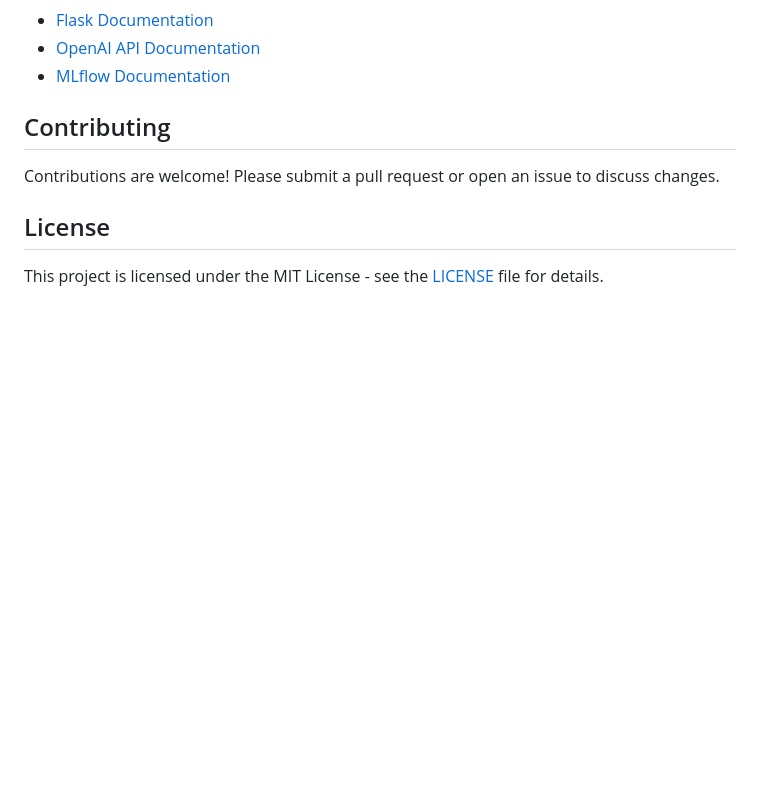
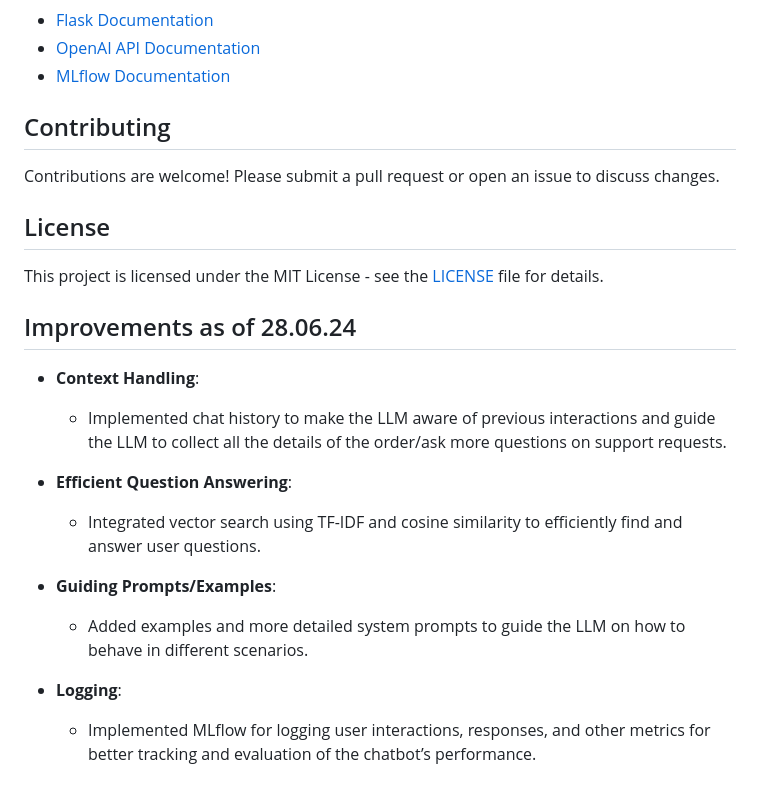
Before and after one commit to dmkravtsov/real_estate_chatbot, a Markdown page: README.md, the part around the change. GitHub-like rendering; blank space fills up the shorter version.

Commit message:
Updated README.md with improvements as of 28.06.24

```diff
--- a/README.md
+++ b/README.md
@@ -155,3 +155,17 @@ Contributions are welcome! Please submit a pull request or open an issue to disc
 ## License
 
 This project is licensed under the MIT License - see the [LICENSE](LICENSE) file for details.
+
+## Improvements as of 28.06.24
+
+- **Context Handling**:
+  - Implemented chat history to make the LLM aware of previous interactions and guide the LLM to collect all the details of the order/ask more questions on support requests.
+
+- **Efficient Question Answering**:
+  - Integrated vector search using TF-IDF and cosine similarity to efficiently find and answer user questions.
+
+- **Guiding Prompts/Examples**:
+  - Added examples and more detailed system prompts to guide the LLM on how to behave in different scenarios.
+
+- **Logging**:
+  - Implemented MLflow for logging user interactions, responses, and other metrics for better tracking and evaluation of the chatbot’s performance.
```
